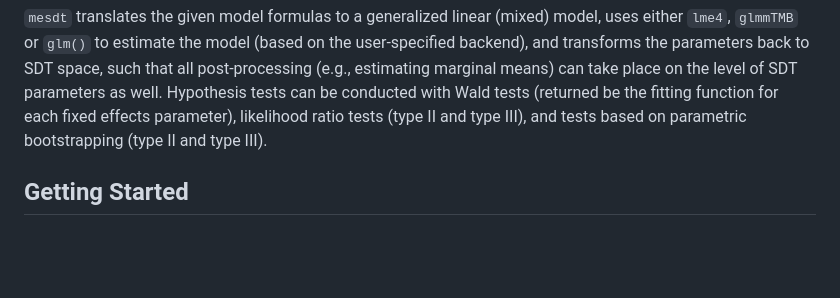
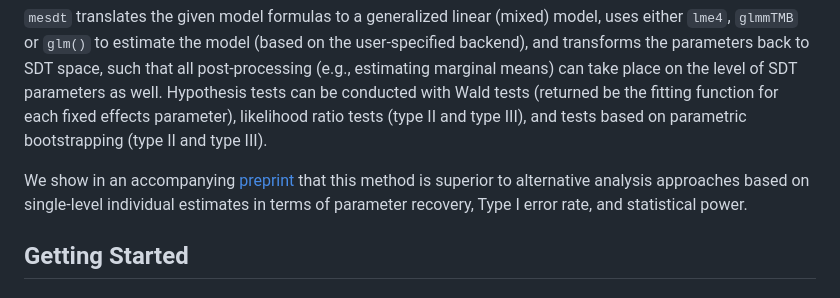
Before and after one commit to marie-jakob/mesdt, a Markdown page: README.md, the part around the change. Drawn GitHub-style; blank space fills up the shorter version.

```diff
--- a/README.md
+++ b/README.md
@@ -30,6 +30,8 @@ as well. Hypothesis tests can be conducted with Wald tests (returned be
 the fitting function for each fixed effects parameter), likelihood ratio
 tests (type II and type III), and tests based on parametric
 bootstrapping (type II and type III).
+
+We show in an accompanying [preprint](https://doi.org/10.31234/osf.io/w59ma_v1) that this method is superior to alternative analysis approaches based on single-level individual estimates in terms of parameter recovery, Type I error rate, and statistical power.
 
 ## Getting Started
 
```
